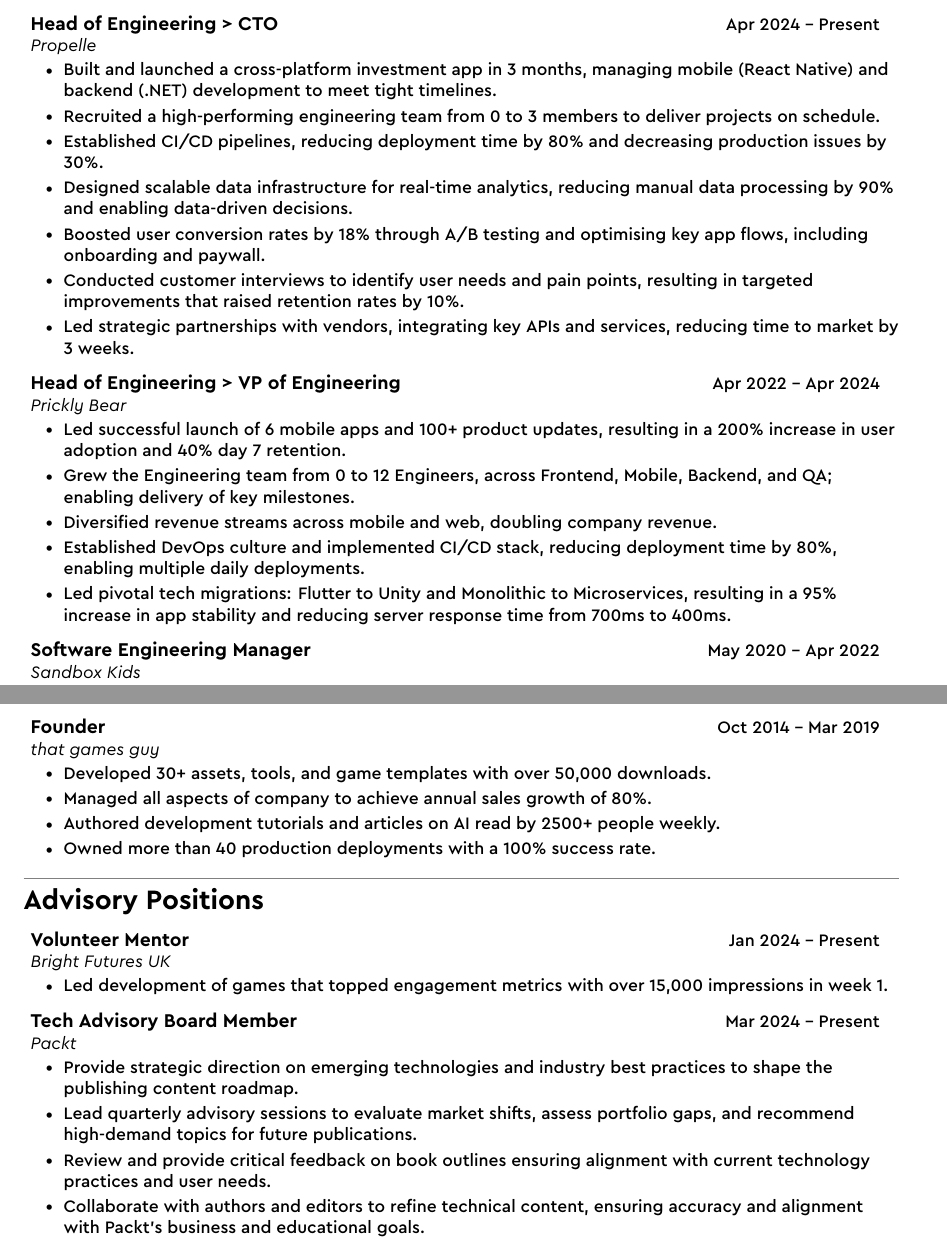
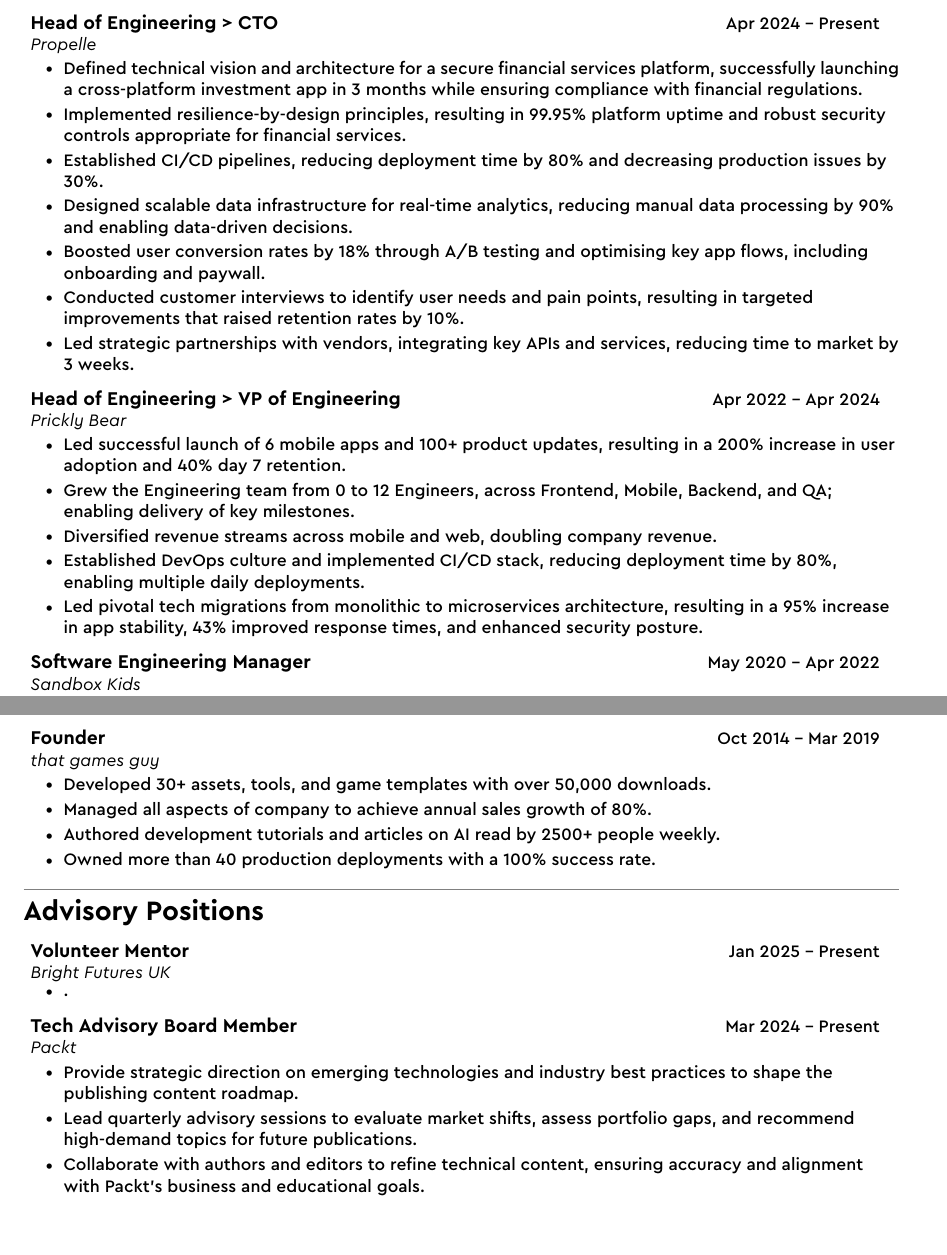
Before and after one commit to robiwells/cv, a LaTeX CV (cv.tex, which reads sections/advisory/advisory-mentor.tex, sections/advisory/advisory-packt.tex, sections/experience/experience-pricklybear.tex): two parts of pages 1 and 2 of 2, joined at a grey line, cut so that both start at the same text, the shorter picture padded with empty space. Compiled offline with XeLaTeX.

Commit message:
Updated copy

```diff
--- a/sections/advisory/advisory-mentor.tex
+++ b/sections/advisory/advisory-mentor.tex
@@ -1,6 +1,6 @@
 \mySubHeading
-{Volunteer Mentor}{Jan 2024 -- Present}
+{Volunteer Mentor}{Jan 2025 -- Present}
 {Bright Futures UK}
   \myItemListStart
-    \myItem{Led development of games that topped engagement metrics with over 15,000 impressions in week 1.}
+    \myItem{.}
   \myItemListEnd
--- a/sections/advisory/advisory-packt.tex
+++ b/sections/advisory/advisory-packt.tex
@@ -4,6 +4,5 @@
   \myItemListStart
     \myItem{Provide strategic direction on emerging technologies and industry best practices to shape the publishing content roadmap.}
     \myItem{Lead quarterly advisory sessions to evaluate market shifts, assess portfolio gaps, and recommend high-demand topics for future publications.}
-    \myItem{Review and provide critical feedback on book outlines ensuring alignment with current technology practices and user needs.}
     \myItem{Collaborate with authors and editors to refine technical content, ensuring accuracy and alignment with Packt's business and educational goals.}
   \myItemListEnd
--- a/sections/experience/experience-pricklybear.tex
+++ b/sections/experience/experience-pricklybear.tex
@@ -6,5 +6,5 @@
     \myItem{Grew the Engineering team from 0 to 12 Engineers, across Frontend, Mobile, Backend, and QA; enabling delivery of key milestones.}
     \myItem{Diversified revenue streams across mobile and web, doubling company revenue.}
     \myItem{Established DevOps culture and implemented CI/CD stack, reducing deployment time by 80\%, enabling multiple daily deployments.}
-    \myItem{Led pivotal tech migrations: Flutter to Unity and Monolithic to Microservices, resulting in a 95\% increase in app stability and reducing server response time from 700ms to 400ms.}
+    \myItem{Led pivotal tech migrations from monolithic to microservices architecture, resulting in a 95\% increase in app stability, 43\% improved response times, and enhanced security posture.}
   \myItemListEnd
--- a/sections/experience/experience-propelle.tex
+++ b/sections/experience/experience-propelle.tex
@@ -2,8 +2,8 @@
 {Head of Engineering > CTO}{Apr 2024 -- Present}
 {Propelle}
   \myItemListStart
-    \myItem{Built and launched a cross-platform investment app in 3 months, managing mobile (React Native) and backend (.NET) development to meet tight timelines.}
-    \myItem{Recruited a high-performing engineering team from 0 to 3 members to deliver projects on schedule.}
+    \myItem{Defined technical vision and architecture for a secure financial services platform, successfully launching a cross-platform investment app in 3 months while ensuring compliance with financial regulations.}
+    \myItem{Implemented resilience-by-design principles, resulting in 99.95\% platform uptime and robust security controls appropriate for financial services.}
     \myItem{Established CI/CD pipelines, reducing deployment time by 80\% and decreasing production issues by 30\%.}
     \myItem{Designed scalable data infrastructure for real-time analytics, reducing manual data processing by 90\% and enabling data-driven decisions.}
     \myItem{Boosted user conversion rates by 18\% through A/B testing and optimising key app flows, including onboarding and paywall.}
```
